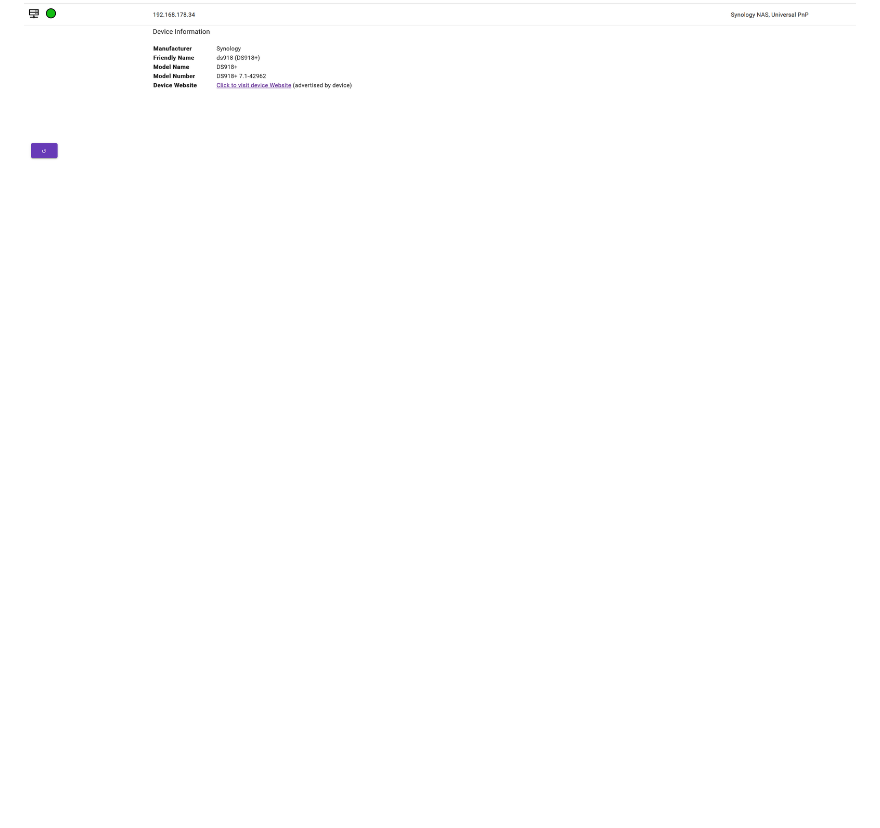
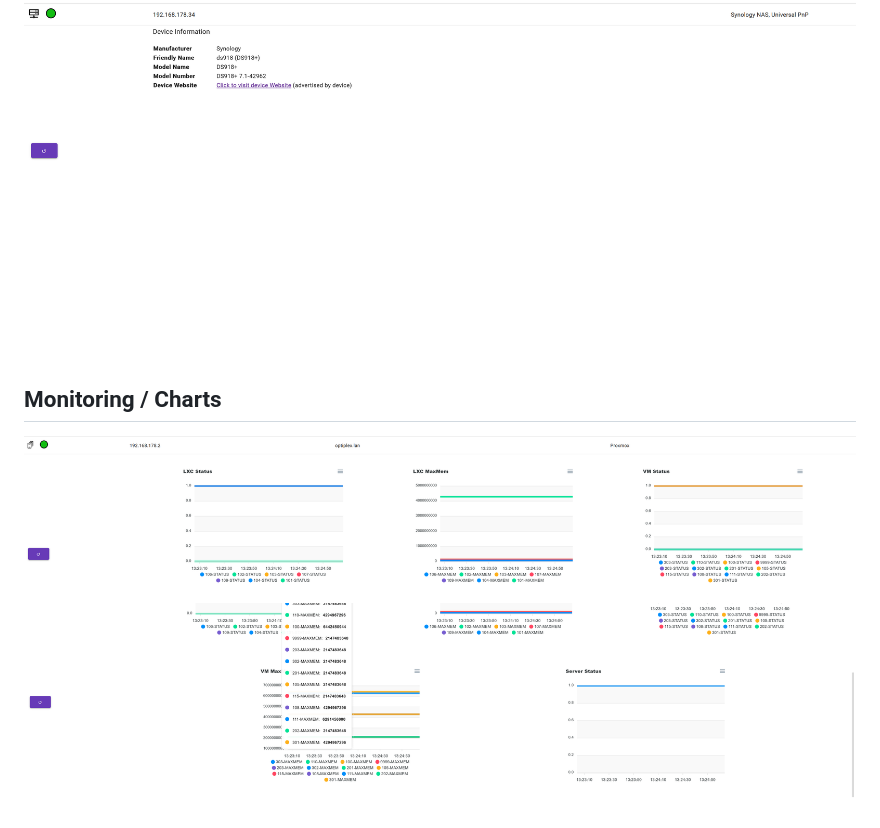
Before and after one commit to cfuchs12345/server-manager, a Markdown page: README.md, the part around the change. GitHub-like rendering; pictures changed too: monitoring_charts_1.png (added), monitoring_charts_2.png (added); blank space fills up the shorter version.

Commit message:
added screenshots for charts

```diff
--- a/README.md
+++ b/README.md
@@ -120,3 +120,8 @@ Some notes:
 ## This is how a UPnP device is showing it's data
 
 ![The Synology UPnP screen](synology_upnp.png)
+
+## Monitoring / Charts
+
+![Chart 1](monitoring_charts_1.png)
+![Chart 2](monitoring_charts_2.png)
```
